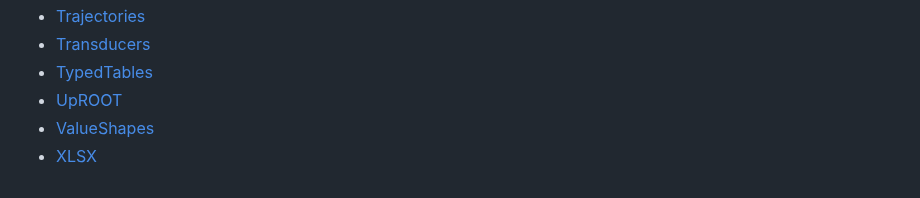
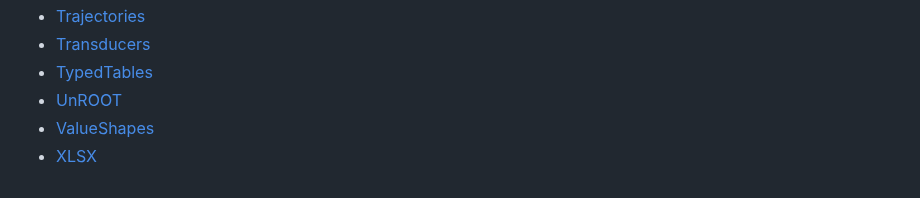
Before and after one commit to JuliaData/Tables.jl, a Markdown page: INTEGRATIONS.md, the part around the change. Rendered like a GitHub page.

Commit message:
Add UnROOT to INTEGRATIONS.md replacing UpROOT
uproot is not recommended anymore with UnROOT is much more mature now

```diff
--- a/INTEGRATIONS.md
+++ b/INTEGRATIONS.md
@@ -96,6 +96,6 @@ Packages currently integrating with Tables.jl:
 * [Trajectories](https://github.com/mschauer/Trajectories.jl.git)
 * [Transducers](https://github.com/JuliaFolds/Transducers.jl.git)
 * [TypedTables](https://github.com/FugroRoames/TypedTables.jl.git)
-* [UpROOT](https://github.com/JuliaHEP/UpROOT.jl.git)
+* [UnROOT](https://github.com/JuliaHEP/UnROOT.jl)
 * [ValueShapes](https://github.com/oschulz/ValueShapes.jl.git)
 * [XLSX](https://github.com/felipenoris/XLSX.jl.git)
```
